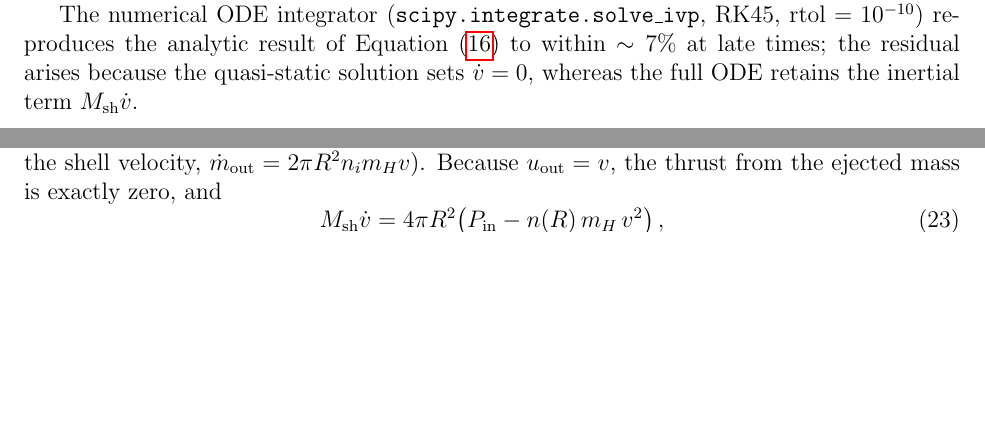
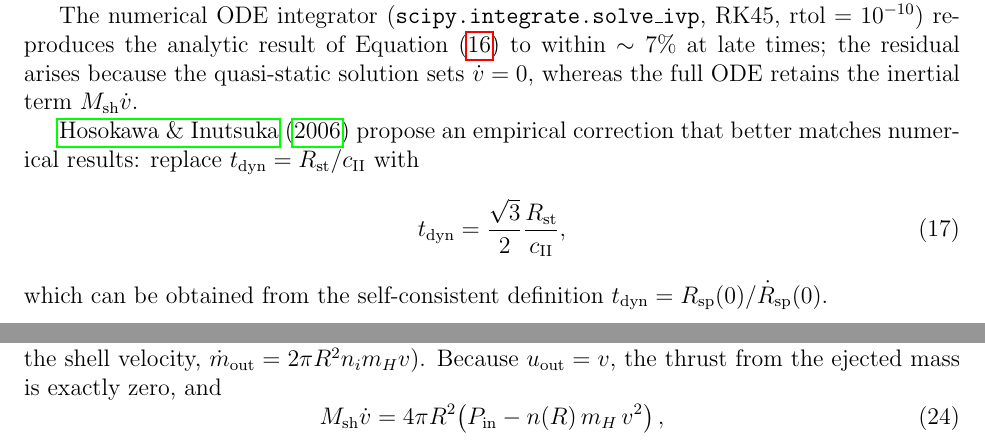
Before and after one commit to changgoo/hii-expansion, a LaTeX paper (paper/hii_expansion.tex): two parts of pages 4 and 5 of 12 before the commit and two parts of pages 4 and 6 of 12 after it, joined at a grey line, cut so that both start at the same text, the shorter picture padded with empty space. Compiled offline with pdfLaTeX.

Commit message:
Add Hosokawa & Inutsuka (2006) empirical t_dyn in Section 4.3
Notes the empirical t_dyn = sqrt(3)/2 * R_st/c_II from HI2006, obtained
from the self-consistent definition t_dyn = R_sp(0)/dR_sp/dt(0).

Co-Authored-By: Claude Sonnet 4.6 <noreply@anthropic.com>

```diff
--- a/paper/hii_expansion.tex
+++ b/paper/hii_expansion.tex
@@ -236,6 +236,16 @@ $\mathrm{rtol}=10^{-10}$) reproduces the analytic result of
 Equation~(\ref{eq:spitzer}) to within $\sim7\%$ at late times; the
 residual arises because the quasi-static solution sets $\dot{v}=0$,
 whereas the full ODE retains the inertial term $M_\mathrm{sh}\dot{v}$.
+
+\citet{HosokawaInutsuka2006} propose an empirical correction that better
+matches numerical results: replace $t_\mathrm{dyn}=R_\mathrm{st}/c_\mathrm{II}$
+with
+\begin{equation}
+  \label{eq:tdyn_HI}
+  t_\mathrm{dyn} = \frac{\sqrt{3}}{2}\frac{R_\mathrm{st}}{c_\mathrm{II}},
+\end{equation}
+which can be obtained from the self-consistent definition
+$t_\mathrm{dyn} = R_\mathrm{sp}(0)/\dot{R}_\mathrm{sp}(0)$.
 
 \subsection{Power-law density profiles}
 
```
Also changed, not shown: paper/hii_expansion.pdf.
